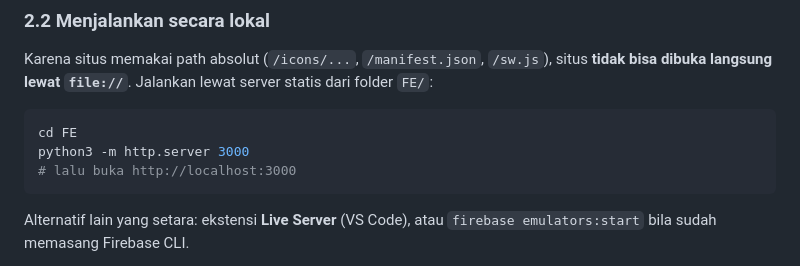
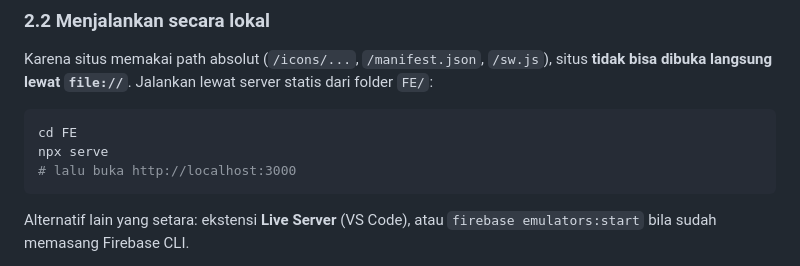
Before and after one commit to Adyfas/Laku, a Markdown page: README.md, the part around the change. Drawn GitHub-style.

````diff
--- a/README.md
+++ b/README.md
@@ -90,7 +90,7 @@ folder `FE/`:
 
 ```bash
 cd FE
-python3 -m http.server 3000
+npx serve
 # lalu buka http://localhost:3000
 ```
 
````
